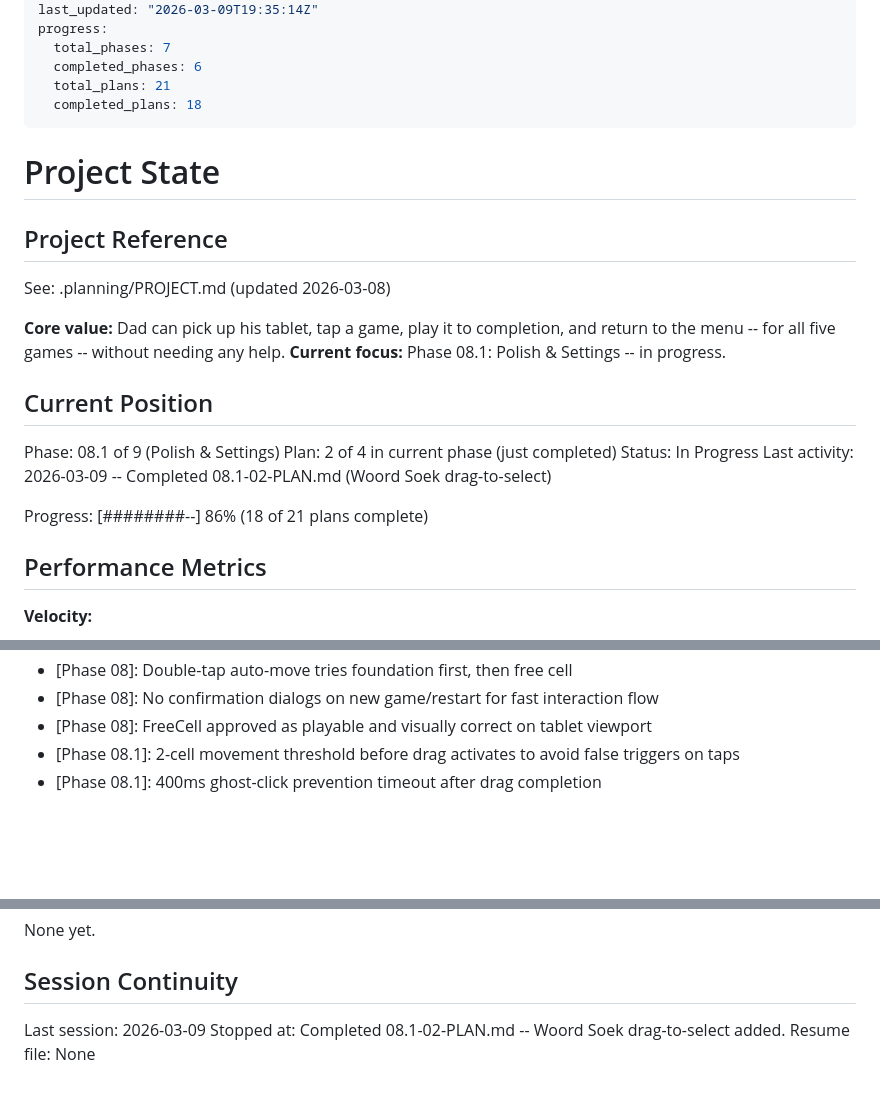
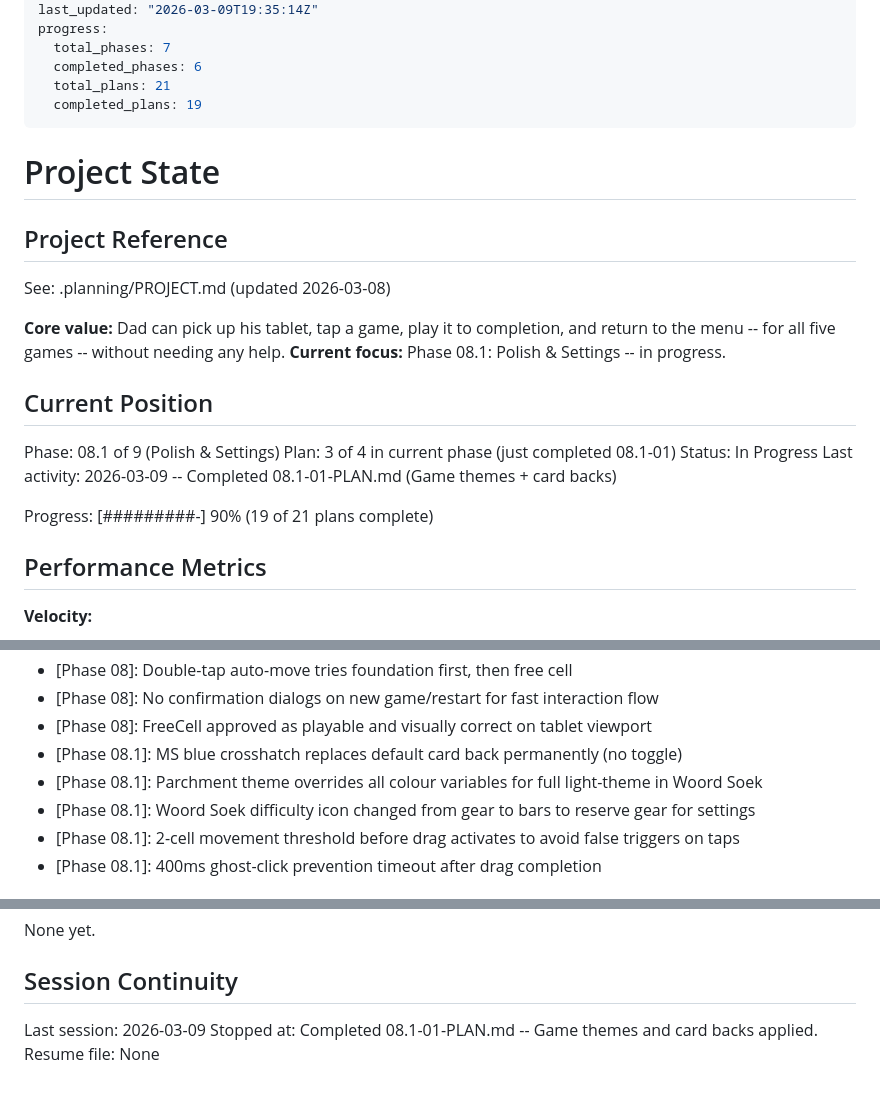
Before and after one commit to trashcanman3284/ConGames, a Markdown page: .planning/STATE.md, 3 parts joined by grey strips. Rendered like a GitHub page; blank space fills up the shorter version.

Commit message:
docs(08.1-01): complete game themes plan
Co-Authored-By: Claude Opus 4.6 <noreply@anthropic.com>

```diff
--- a/.planning/STATE.md
+++ b/.planning/STATE.md
@@ -8,7 +8,7 @@ progress:
   total_phases: 7
   completed_phases: 6
   total_plans: 21
-  completed_plans: 18
+  completed_plans: 19
 ---
 
 # Project State
@@ -23,11 +23,11 @@ See: .planning/PROJECT.md (updated 2026-03-08)
 ## Current Position
 
 Phase: 08.1 of 9 (Polish & Settings)
-Plan: 2 of 4 in current phase (just completed)
+Plan: 3 of 4 in current phase (just completed 08.1-01)
 Status: In Progress
-Last activity: 2026-03-09 -- Completed 08.1-02-PLAN.md (Woord Soek drag-to-select)
+Last activity: 2026-03-09 -- Completed 08.1-01-PLAN.md (Game themes + card backs)
 
-Progress: [########--] 86% (18 of 21 plans complete)
+Progress: [#########-] 90% (19 of 21 plans complete)
 
 ## Performance Metrics
 
@@ -107,6 +108,9 @@ Recent decisions affecting current work:
 - [Phase 08]: Double-tap auto-move tries foundation first, then free cell
 - [Phase 08]: No confirmation dialogs on new game/restart for fast interaction flow
 - [Phase 08]: FreeCell approved as playable and visually correct on tablet viewport
+- [Phase 08.1]: MS blue crosshatch replaces default card back permanently (no toggle)
+- [Phase 08.1]: Parchment theme overrides all colour variables for full light-theme in Woord Soek
+- [Phase 08.1]: Woord Soek difficulty icon changed from gear to bars to reserve gear for settings
 - [Phase 08.1]: 2-cell movement threshold before drag activates to avoid false triggers on taps
 - [Phase 08.1]: 400ms ghost-click prevention timeout after drag completion
 
@@ -125,5 +129,5 @@ None yet.
 ## Session Continuity
 
 Last session: 2026-03-09
-Stopped at: Completed 08.1-02-PLAN.md -- Woord Soek drag-to-select added.
+Stopped at: Completed 08.1-01-PLAN.md -- Game themes and card backs applied.
 Resume file: None
```
Also changed, not shown: other parts of .planning/STATE.md (+1 -0 lines), .planning/REQUIREMENTS.md (+6 -6 lines), 1 other file.
